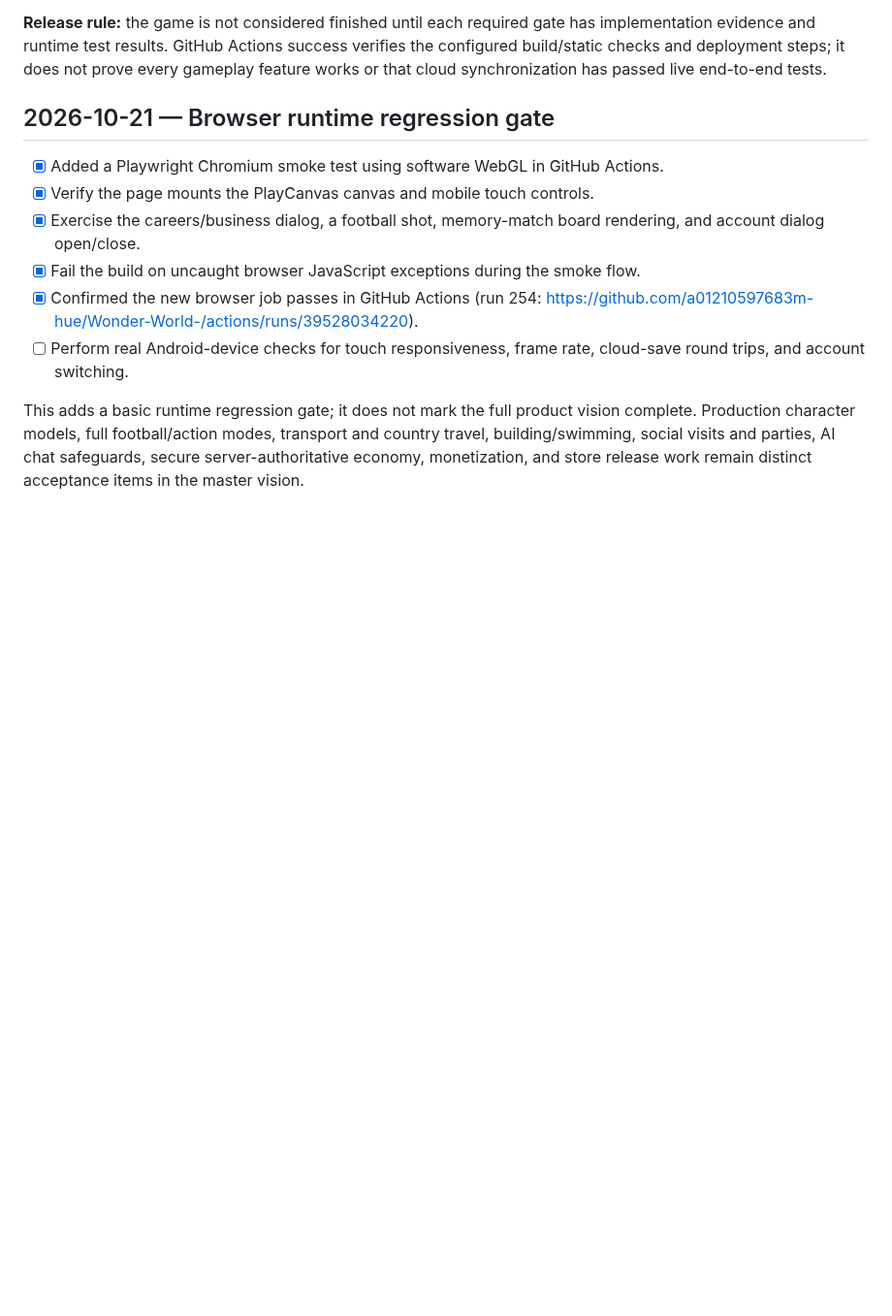
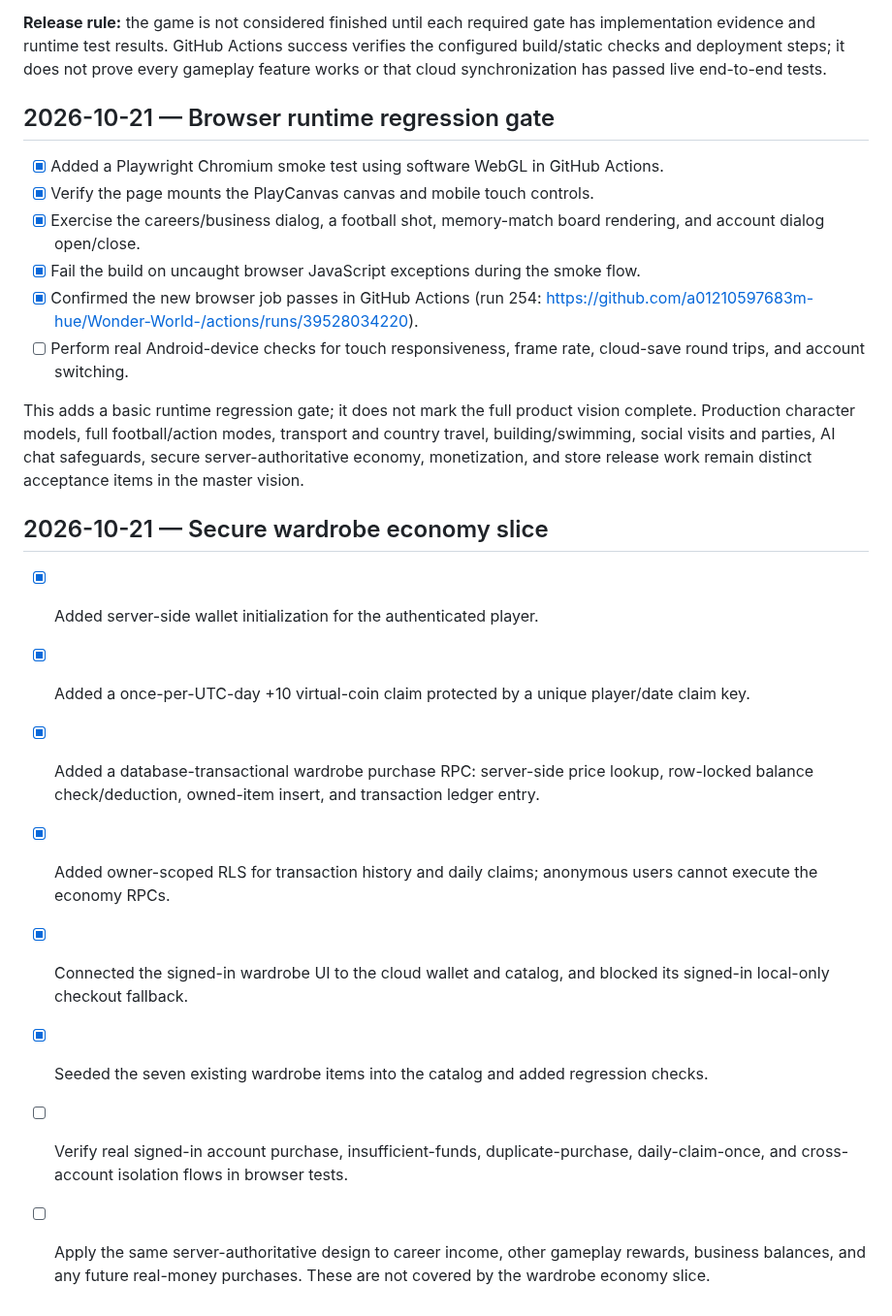
Before and after one commit to a01210597683m-hue/Wonder-World-, a Markdown page: ROADMAP.md, the part around the change. Shown at 97% size. GitHub-like rendering; blank space fills up the shorter version.

Commit message:
Track secure wardrobe economy implementation and test gaps

```diff
--- a/ROADMAP.md
+++ b/ROADMAP.md
@@ -484,3 +484,14 @@ This plan separates verified prototype functionality from production features. A
 - [ ] Perform real Android-device checks for touch responsiveness, frame rate, cloud-save round trips, and account switching.
 
 This adds a basic runtime regression gate; it does not mark the full product vision complete. Production character models, full football/action modes, transport and country travel, building/swimming, social visits and parties, AI chat safeguards, secure server-authoritative economy, monetization, and store release work remain distinct acceptance items in the master vision.
+
+
+## 2026-10-21 — Secure wardrobe economy slice
+- [x] Added server-side wallet initialization for the authenticated player.
+- [x] Added a once-per-UTC-day +10 virtual-coin claim protected by a unique player/date claim key.
+- [x] Added a database-transactional wardrobe purchase RPC: server-side price lookup, row-locked balance check/deduction, owned-item insert, and transaction ledger entry.
+- [x] Added owner-scoped RLS for transaction history and daily claims; anonymous users cannot execute the economy RPCs.
+- [x] Connected the signed-in wardrobe UI to the cloud wallet and catalog, and blocked its signed-in local-only checkout fallback.
+- [x] Seeded the seven existing wardrobe items into the catalog and added regression checks.
+- [ ] Verify real signed-in account purchase, insufficient-funds, duplicate-purchase, daily-claim-once, and cross-account isolation flows in browser tests.
+- [ ] Apply the same server-authoritative design to career income, other gameplay rewards, business balances, and any future real-money purchases. These are not covered by the wardrobe economy slice.
```
